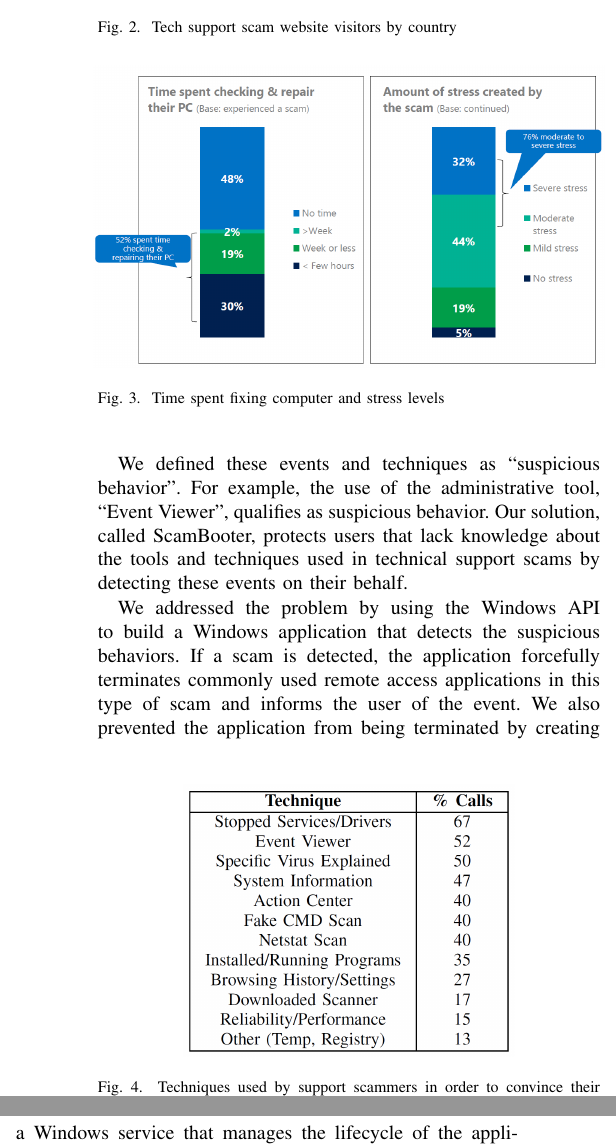
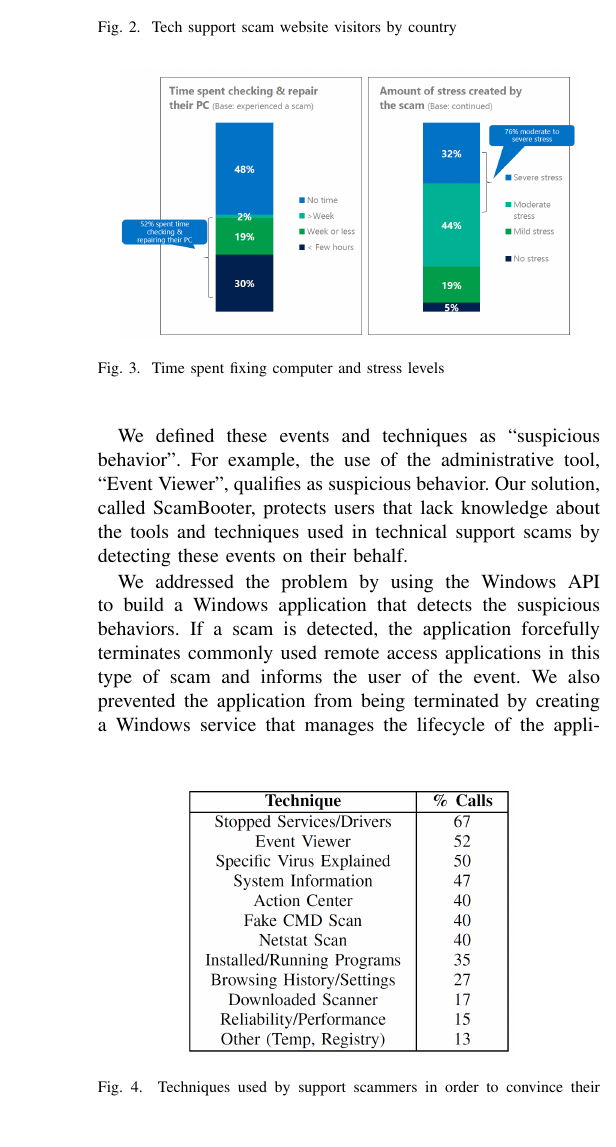
Before and after one commit to ryankoon/ScamBooter, a LaTeX paper (Report/Prefinal.tex): two parts of the columns of page 2 of 5 before the commit and part of one column of page 2 of 5 after it, the two joined at a grey line, cut so that both start at the same text, the shorter picture padded with empty space. Compiled offline with pdfLaTeX; a missing font is replaced by an installed copy or a similar font; a LaTeX package or settings file that is missing is left out.

Commit message:
Remove self restarting section Resize figure for time and stress

```diff
--- a/Report/Prefinal.tex
+++ b/Report/Prefinal.tex
@@ -72,7 +72,7 @@ A study \cite{b2} conducted in 2014 discovered 1,688,412 unique visitors to scam
 \end{figure}
 
 \begin{figure}[htbp]
-\centerline{\includegraphics[keepaspectratio=true, scale = 0.28]{timeandstress.png}}
+\centerline{\includegraphics[keepaspectratio=true, scale = 0.25]{timeandstress.png}}
 \caption{Time spent fixing computer and stress levels}
 \label{fig3}
 \end{figure}
```
Also changed, not shown: Report/Prefinal.pdf, Report/Prefinal.tex (3 more changed lines), 1 other file.
